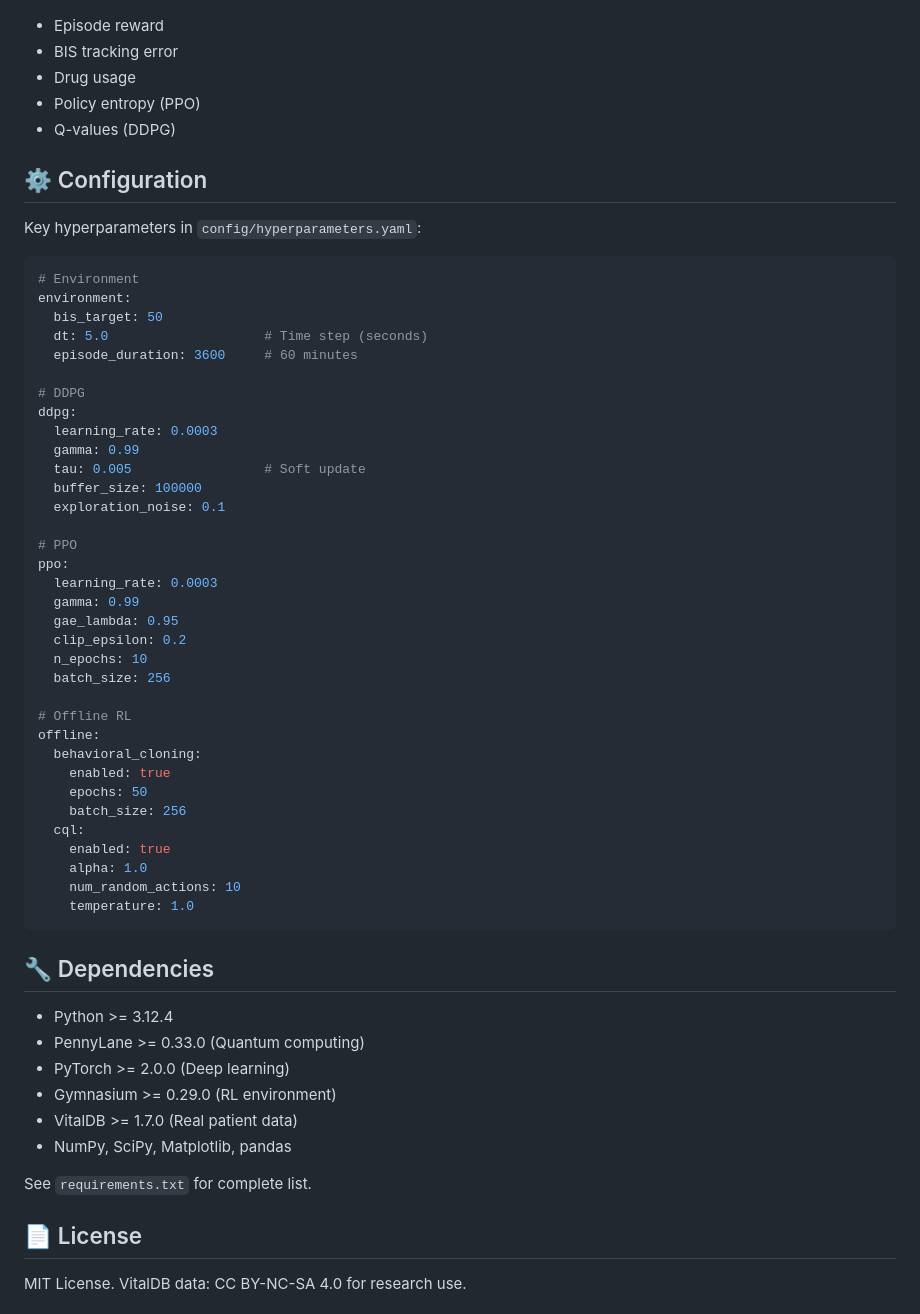
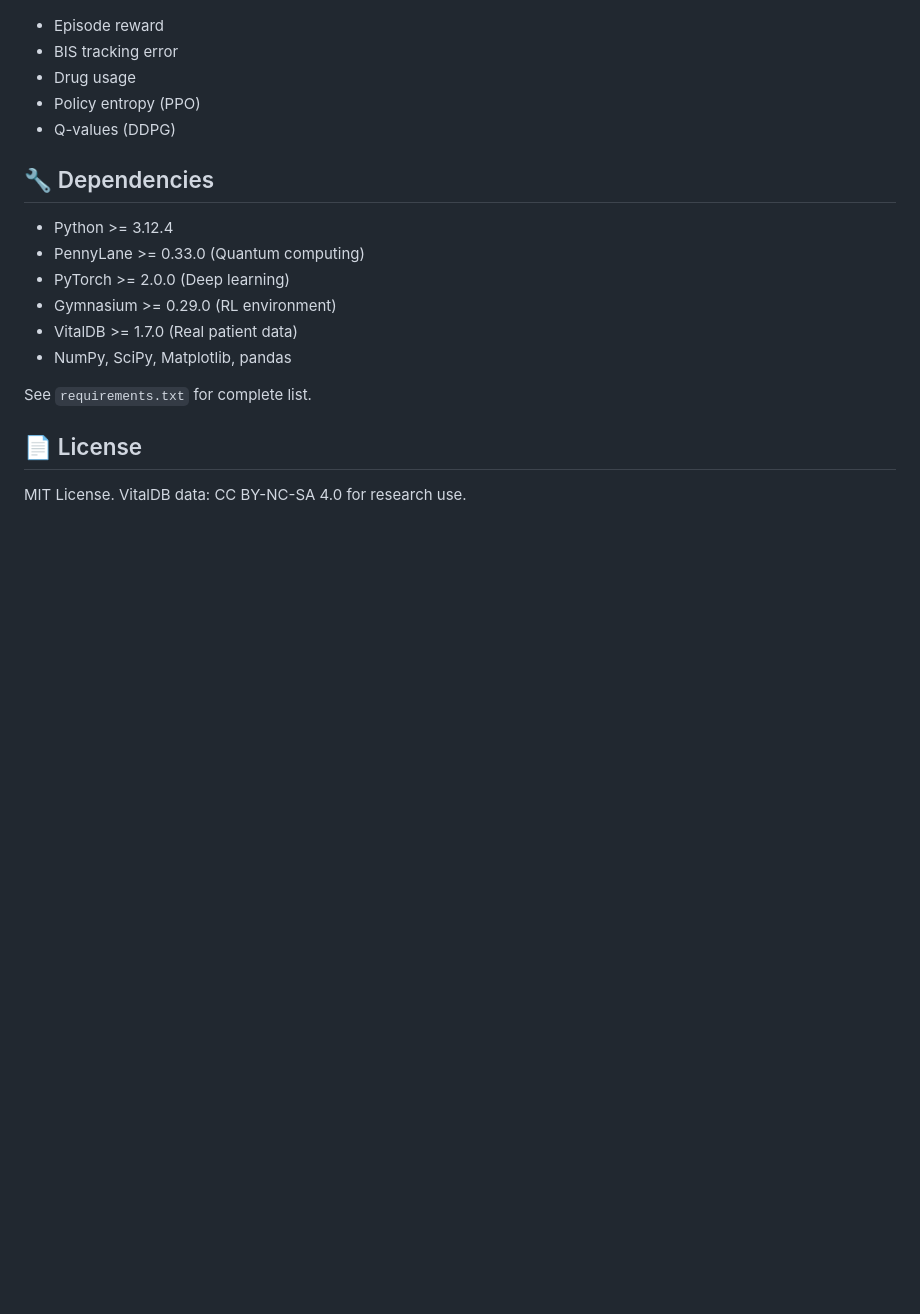
Before and after one commit to 2Ho0/QRL_Propofol_Infusion, a Markdown page: README.md, the part around the change. Drawn GitHub-style; blank space fills up the shorter version.

````diff
--- a/README.md
+++ b/README.md
@@ -189,47 +189,6 @@ QRL_Propofol_Infusion/
 - Policy entropy (PPO)
 - Q-values (DDPG)
 
-## ⚙️ Configuration
-
-Key hyperparameters in `config/hyperparameters.yaml`:
-
-```yaml
-# Environment
-environment:
-  bis_target: 50
-  dt: 5.0                    # Time step (seconds)
-  episode_duration: 3600     # 60 minutes
-
-# DDPG
-ddpg:
-  learning_rate: 0.0003
-  gamma: 0.99
-  tau: 0.005                 # Soft update
-  buffer_size: 100000
-  exploration_noise: 0.1
-
-# PPO
-ppo:
-  learning_rate: 0.0003
-  gamma: 0.99
-  gae_lambda: 0.95
-  clip_epsilon: 0.2
-  n_epochs: 10
-  batch_size: 256
-
-# Offline RL
-offline:
-  behavioral_cloning:
-    enabled: true
-    epochs: 50
-    batch_size: 256
-  cql:
-    enabled: true
-    alpha: 1.0
-    num_random_actions: 10
-    temperature: 1.0
-```
-
 ## 🔧 Dependencies
 
 - Python >= 3.12.4
````
